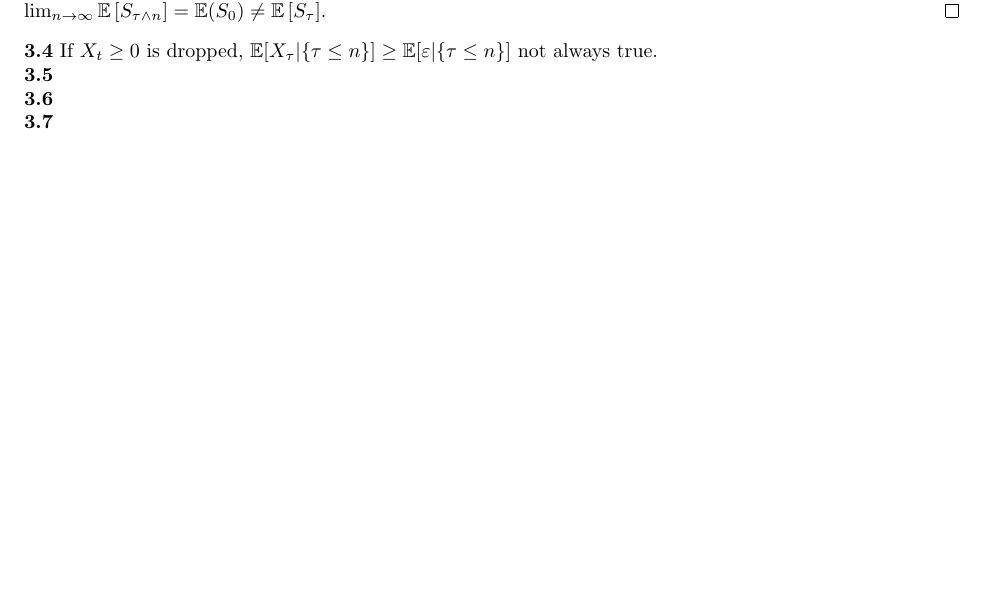
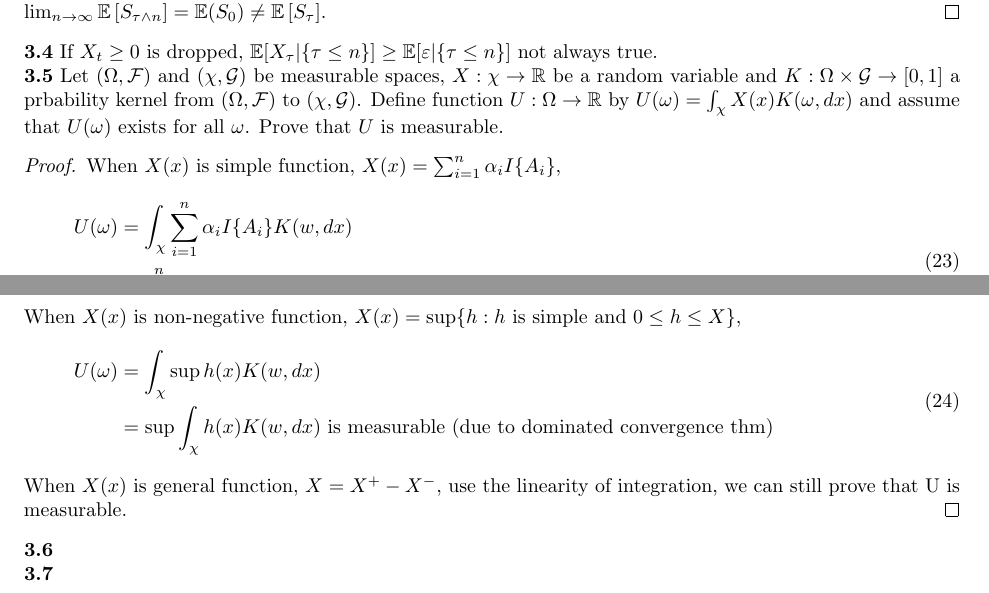
Before and after one commit to shuaili8/Bandit_book_solutions, a LaTeX book (main.tex, which reads Ch3.tex): part of page 16 of 31 before the commit and two parts of pages 16 and 17 of 33 after it, the two joined at a grey line, cut so that both start at the same text, the shorter picture padded with empty space. Compiled offline with pdfLaTeX.

Commit message:
Update Ch3.tex

```diff
--- a/Ch3.tex
+++ b/Ch3.tex
@@ -113,7 +113,24 @@ stopping time $\tau$ such that $$\lim _{n \rightarrow \infty} \mathbb{E}\left[S_
 
 
 \noindent\textbf{3.5}
-
+Let $(\Omega, \mathcal{F})$ and $(\chi,\mathcal{G})$ be measurable spaces, $X: \chi \to \mathbb{R}$ be a random variable and $K: \Omega\times \mathcal{G} \to [0,1]$ a prbability kernel from $(\Omega, \mathcal{F})$ to $(\chi,\mathcal{G})$. Define function $U:\Omega \to \mathbb{R}$ by $U(\omega) = \int_\chi X(x) K(\omega,dx)$ and assume that $U(\omega)$ exists for all $\omega$. Prove that $U$ is measurable.
+\begin{proof}
+    When $X(x)$ is simple function, $X(x) = \sum_{i = 1}^n \alpha_i I\{A_i\}$,
+    \begin{equation}
+        \begin{aligned}
+            U(\omega) &= \int_\chi \sum_{i = 1}^n \alpha_i I\{A_i\} K(w,dx)\\
+            &= \sum_{i = 1}^n \alpha_i K(w,A_i\bigcap\chi)\ \text{is measuable}
+        \end{aligned}
+    \end{equation}
+    When $X(x)$ is non-negative function, $X(x) = \sup \{h: h \text{ is simple and } 0\leq h \leq X\}$,
+    \begin{equation}
+        \begin{aligned}
+            U(\omega) &= \int_\chi \sup h(x) K(w,dx)\\
+            & = \sup \int_\chi h(x) K(w,dx) \ \text{is measurable (due to dominated convergence thm)}
+        \end{aligned}
+    \end{equation}
+    When $X(x)$ is general function, $X = X^+ - X^-$, use the linearity of integration, we can still prove that U is measurable.
+\end{proof}
 
 
 
```
